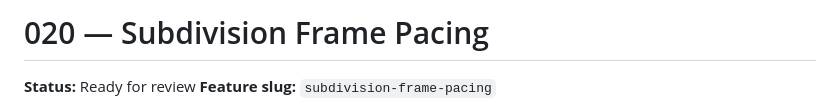
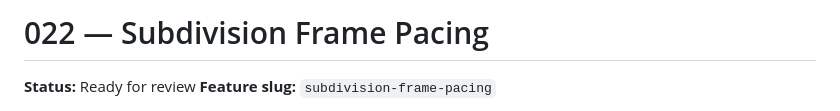
Before and after one commit to ghiblin/random-planet, a Markdown page: docs/specs/022-subdivision-frame-pacing.md, the part around the change. Drawn GitHub-style.

```diff
--- a/docs/specs/020-subdivision-frame-pacing.md
+++ b/docs/specs/022-subdivision-frame-pacing.md
@@ -1,4 +1,4 @@
-# 020 — Subdivision Frame Pacing
+# 022 — Subdivision Frame Pacing
 
 **Status:** Ready for review
 **Feature slug:** `subdivision-frame-pacing`
```
Also changed, not shown: docs/roadmap.md (+2 -2 lines).
